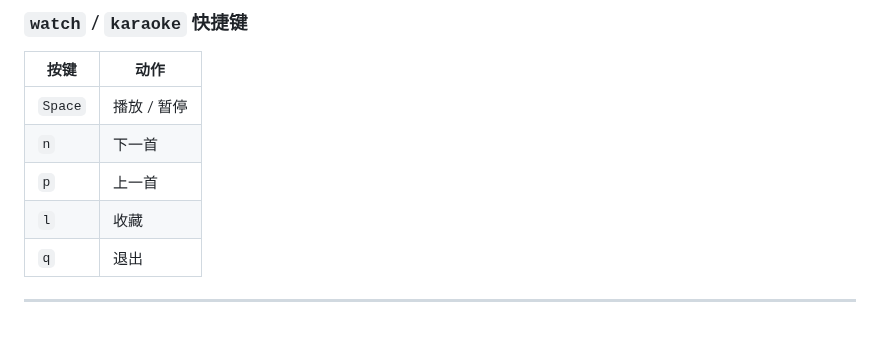
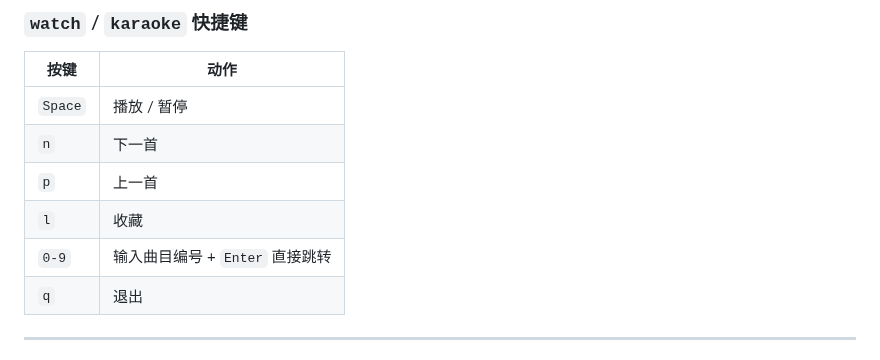
Before and after one commit to jaychempan/coding-with-beat, a Markdown page: README_CN.md, the part around the change. Drawn GitHub-style; blank space fills up the shorter version.

```diff
--- a/README_CN.md
+++ b/README_CN.md
@@ -107,6 +107,7 @@ pause
 | `n` | 下一首 |
 | `p` | 上一首 |
 | `l` | 收藏 |
+| `0-9` | 输入曲目编号 + `Enter` 直接跳转 |
 | `q` | 退出 |
 
 ---
```
Also changed, not shown: README.md (+1 -0 lines), README_JP.md (+1 -0 lines).
